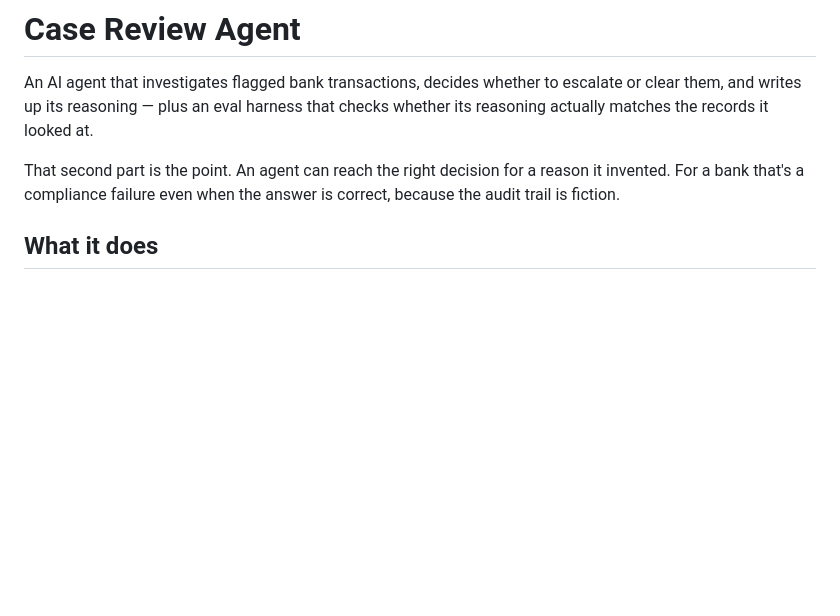
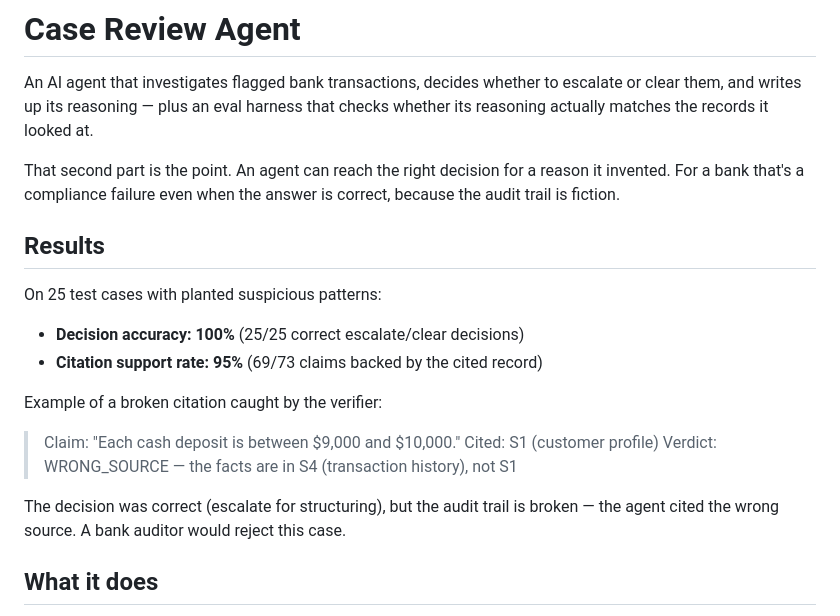
Before and after one commit to raju8309/Review_agent, a Markdown page: README.md, the part around the change. Drawn GitHub-style; blank space fills up the shorter version.

Commit message:
Add evaluation results to README with decision accuracy and citation support rate

```diff
--- a/README.md
+++ b/README.md
@@ -7,6 +7,21 @@ its reasoning actually matches the records it looked at.
 That second part is the point. An agent can reach the right decision for a reason it
 invented. For a bank that's a compliance failure even when the answer is correct,
 because the audit trail is fiction.
+
+## Results
+
+On 25 test cases with planted suspicious patterns:
+
+- **Decision accuracy: 100%** (25/25 correct escalate/clear decisions)
+- **Citation support rate: 95%** (69/73 claims backed by the cited record)
+
+Example of a broken citation caught by the verifier:
+
+> Claim: "Each cash deposit is between $9,000 and $10,000."
+> Cited: S1 (customer profile)
+> Verdict: WRONG_SOURCE — the facts are in S4 (transaction history), not S1
+
+The decision was correct (escalate for structuring), but the audit trail is broken — the agent cited the wrong source. A bank auditor would reject this case.
 
 ## What it does
 
```
